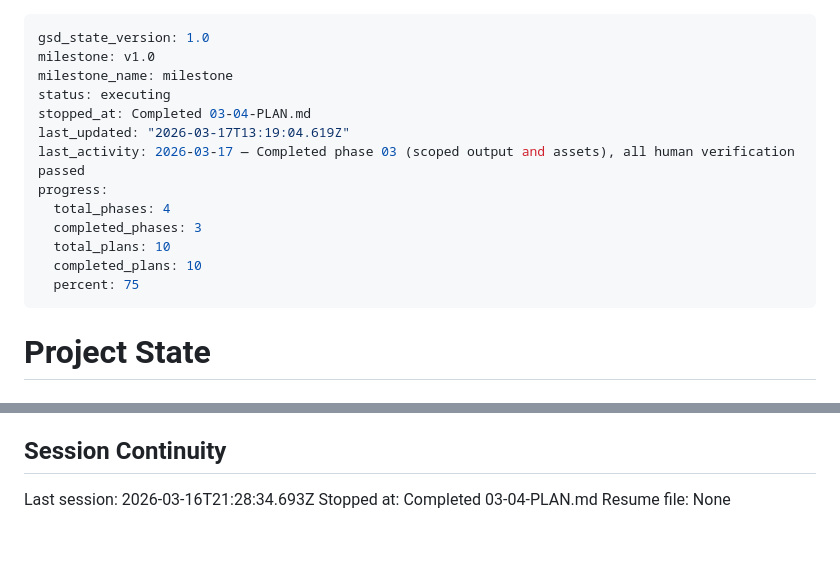
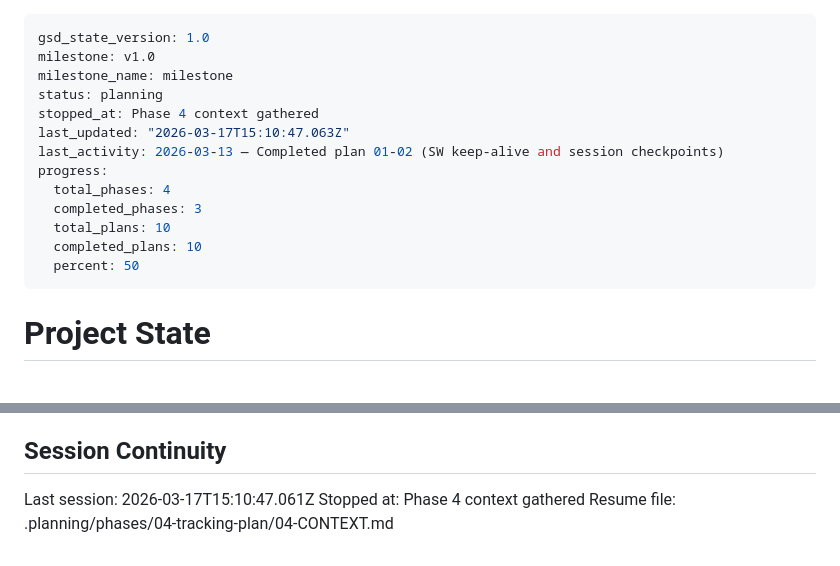
Before and after one commit to lyonsv/chrome-builder, a Markdown page: .planning/STATE.md, 2 parts joined by grey strips. Drawn GitHub-style.

Commit message:
docs(state): record phase 4 context session

```diff
--- a/.planning/STATE.md
+++ b/.planning/STATE.md
@@ -2,16 +2,16 @@
 gsd_state_version: 1.0
 milestone: v1.0
 milestone_name: milestone
-status: executing
-stopped_at: Completed 03-04-PLAN.md
-last_updated: "2026-03-17T13:19:04.619Z"
-last_activity: 2026-03-17 — Completed phase 03 (scoped output and assets), all human verification passed
+status: planning
+stopped_at: Phase 4 context gathered
+last_updated: "2026-03-17T15:10:47.063Z"
+last_activity: 2026-03-13 — Completed plan 01-02 (SW keep-alive and session checkpoints)
 progress:
   total_phases: 4
   completed_phases: 3
   total_plans: 10
   completed_plans: 10
-  percent: 75
+  percent: 50
 ---
 
 # Project State
@@ -103,6 +103,6 @@ None yet.
 
 ## Session Continuity
 
-Last session: 2026-03-16T21:28:34.693Z
-Stopped at: Completed 03-04-PLAN.md
-Resume file: None
+Last session: 2026-03-17T15:10:47.061Z
+Stopped at: Phase 4 context gathered
+Resume file: .planning/phases/04-tracking-plan/04-CONTEXT.md
```
